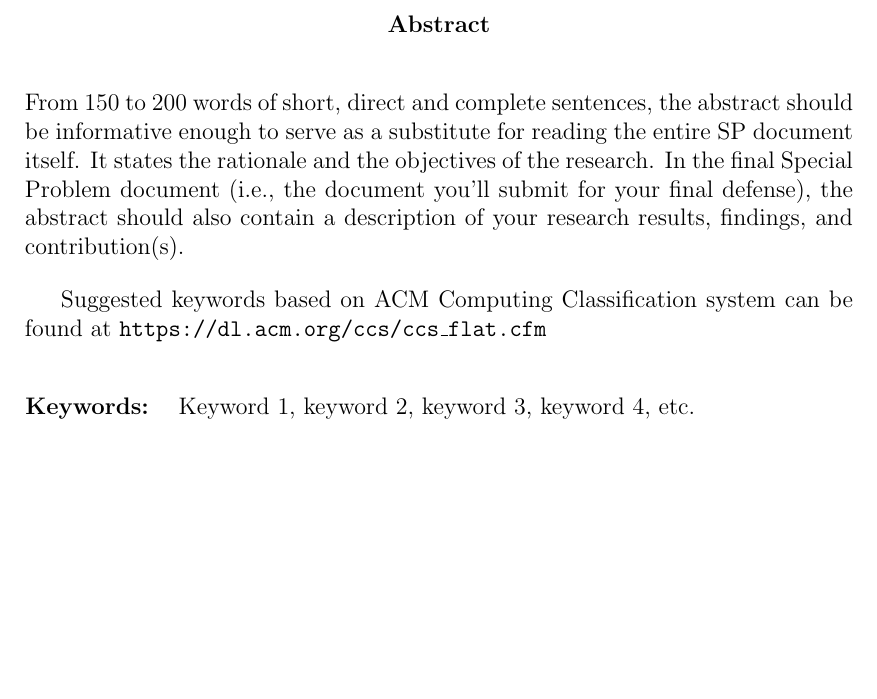
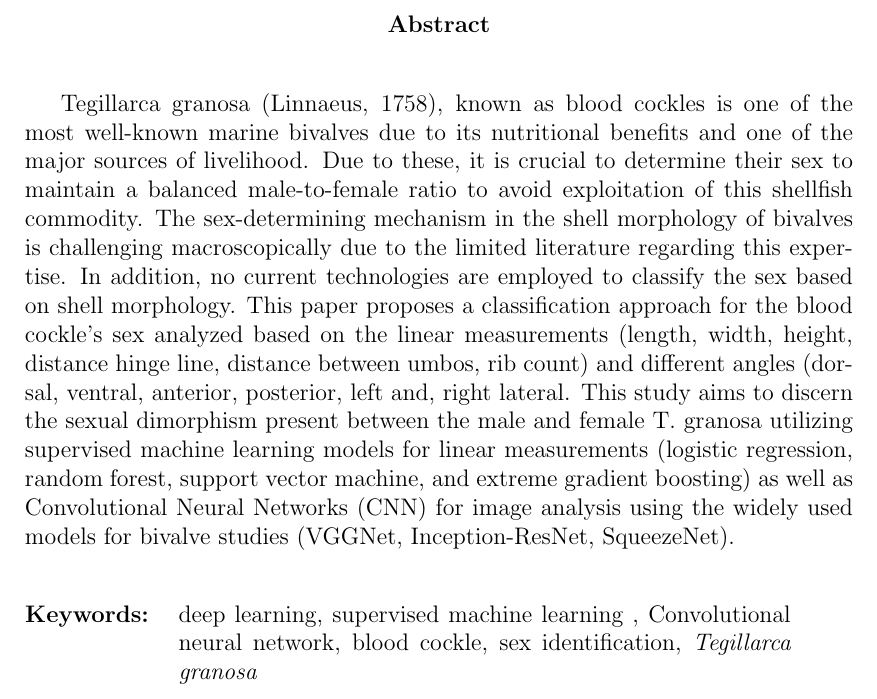
Before and after one commit to Geez-l/litoX, a LaTeX thesis (SP_Proposal_Defense_template/main.tex, which reads SP_Proposal_Defense_template/abstract.tex): part of page 2 of 46, cut so that both start at the same text, the shorter picture padded with empty space. Compiled offline with pdfLaTeX.

Commit message:
Update abstract.tex

```diff
--- a/SP_Proposal_Defense_template/abstract.tex
+++ b/SP_Proposal_Defense_template/abstract.tex
@@ -1,17 +1,30 @@
 %   Filename    : abstract.tex
 \begin{abstract}
-From 150 to 200 words of short, direct and complete sentences, the abstract
-should be informative enough to serve as a substitute for reading the entire SP document
-itself.  It states the rationale and the objectives of the research.
-In the final Special Problem  document (i.e., the document you'll submit for your final defense), the  abstract should also contain a description of your research results, findings,  and contribution(s).
+
+
+Tegillarca granosa (Linnaeus, 1758), known as blood cockles is one of the most well-known marine bivalves due to its nutritional benefits and one of the major sources of livelihood. Due to these, it is crucial to determine their sex to maintain a balanced male-to-female ratio to avoid exploitation of this shellfish commodity. The sex-determining mechanism in the shell morphology of bivalves is challenging macroscopically due to the limited literature regarding this expertise. In addition,  no current technologies are employed to classify the sex based on shell morphology. This paper proposes a classification approach for the blood cockle's sex analyzed based on the linear measurements (length, width, height, distance hinge line, distance between umbos, rib count) and different angles (dorsal, ventral,  anterior, posterior, left and, right lateral. This study aims to discern the sexual dimorphism present between the male and female T. granosa utilizing supervised machine learning models for linear measurements (logistic regression, random forest, support vector machine, and extreme gradient boosting) as well as Convolutional Neural Networks (CNN) for image analysis using the widely used models for bivalve studies (VGGNet, Inception-ResNet, SqueezeNet).
+
+
+
+
+
+
+
+
+
+
+
+
+
+
 
 %  Do not put citations or quotes in the abract.
 
-Suggested keywords based on ACM Computing Classification system can be found at \url{https://dl.acm.org/ccs/ccs_flat.cfm}
+
 
 \begin{flushleft}
 \begin{tabular}{lp{4.25in}}
-\hspace{-0.5em}\textbf{Keywords:}\hspace{0.25em} & Keyword 1, keyword 2, keyword 3, keyword 4, etc.\\
+\hspace{-0.5em}\textbf{Keywords:}\hspace{0.25em} & deep learning, supervised machine learning , Convolutional neural network, blood cockle, sex identification, \textit{Tegillarca granosa}\\
 \end{tabular}
 \end{flushleft}
 \end{abstract}
```
